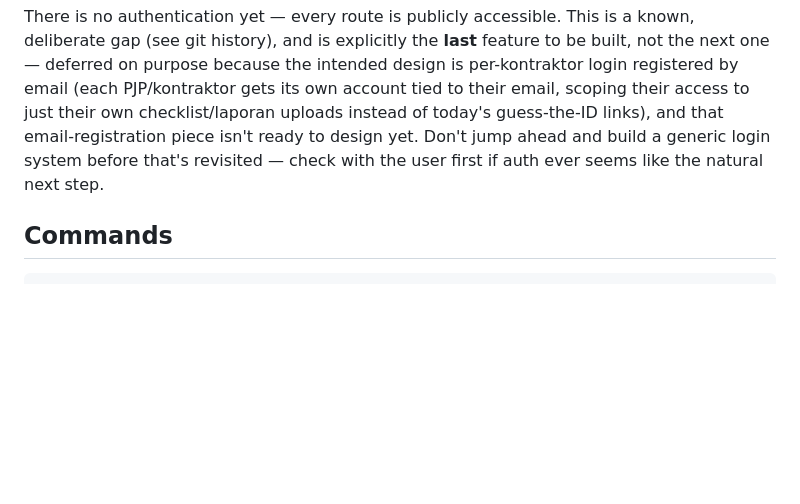
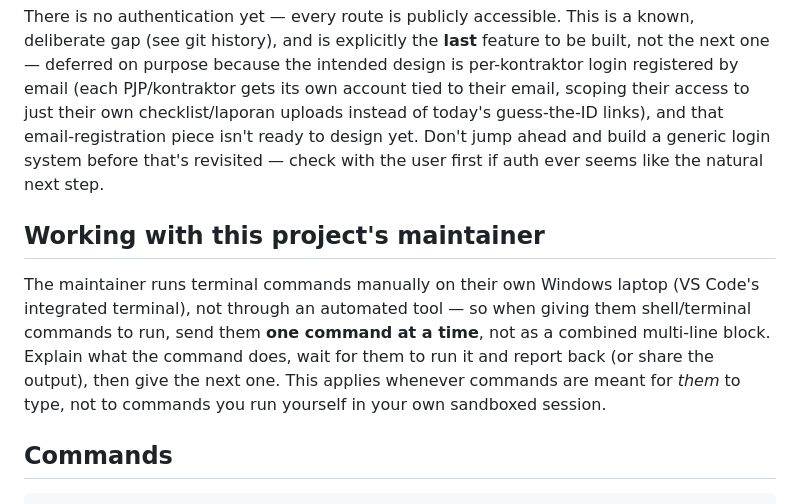
Before and after one commit to muhammadseptiadi079/pemantauan-pengelolaan-pjp, a Markdown page: CLAUDE.md, the part around the change. GitHub-like rendering; blank space fills up the shorter version.

Commit message:
Catat preferensi: kirim kode terminal satu-satu, bukan sekaligus
Maintainer menjalankan command manual di terminal VS Code lokalnya,
jadi command untuk dia jalankan harus dikirim satu per satu supaya
tidak bingung, bukan sebagai blok gabungan.

Co-Authored-By: Claude Sonnet 5 <noreply@anthropic.com>
Claude-Session: https://claude.ai/code/session_01Syg2ez9LfJ87Y3AYRZcDHP

```diff
--- a/CLAUDE.md
+++ b/CLAUDE.md
@@ -11,6 +11,10 @@ A Laravel + Inertia.js + React (TypeScript) app for monitoring and managing Peru
 3. Evaluasi (`evaluasi`)
 
 There is no authentication yet — every route is publicly accessible. This is a known, deliberate gap (see git history), and is explicitly the **last** feature to be built, not the next one — deferred on purpose because the intended design is per-kontraktor login registered by email (each PJP/kontraktor gets its own account tied to their email, scoping their access to just their own checklist/laporan uploads instead of today's guess-the-ID links), and that email-registration piece isn't ready to design yet. Don't jump ahead and build a generic login system before that's revisited — check with the user first if auth ever seems like the natural next step.
+
+## Working with this project's maintainer
+
+The maintainer runs terminal commands manually on their own Windows laptop (VS Code's integrated terminal), not through an automated tool — so when giving them shell/terminal commands to run, send them **one command at a time**, not as a combined multi-line block. Explain what the command does, wait for them to run it and report back (or share the output), then give the next one. This applies whenever commands are meant for *them* to type, not to commands you run yourself in your own sandboxed session.
 
 ## Commands
 
```
